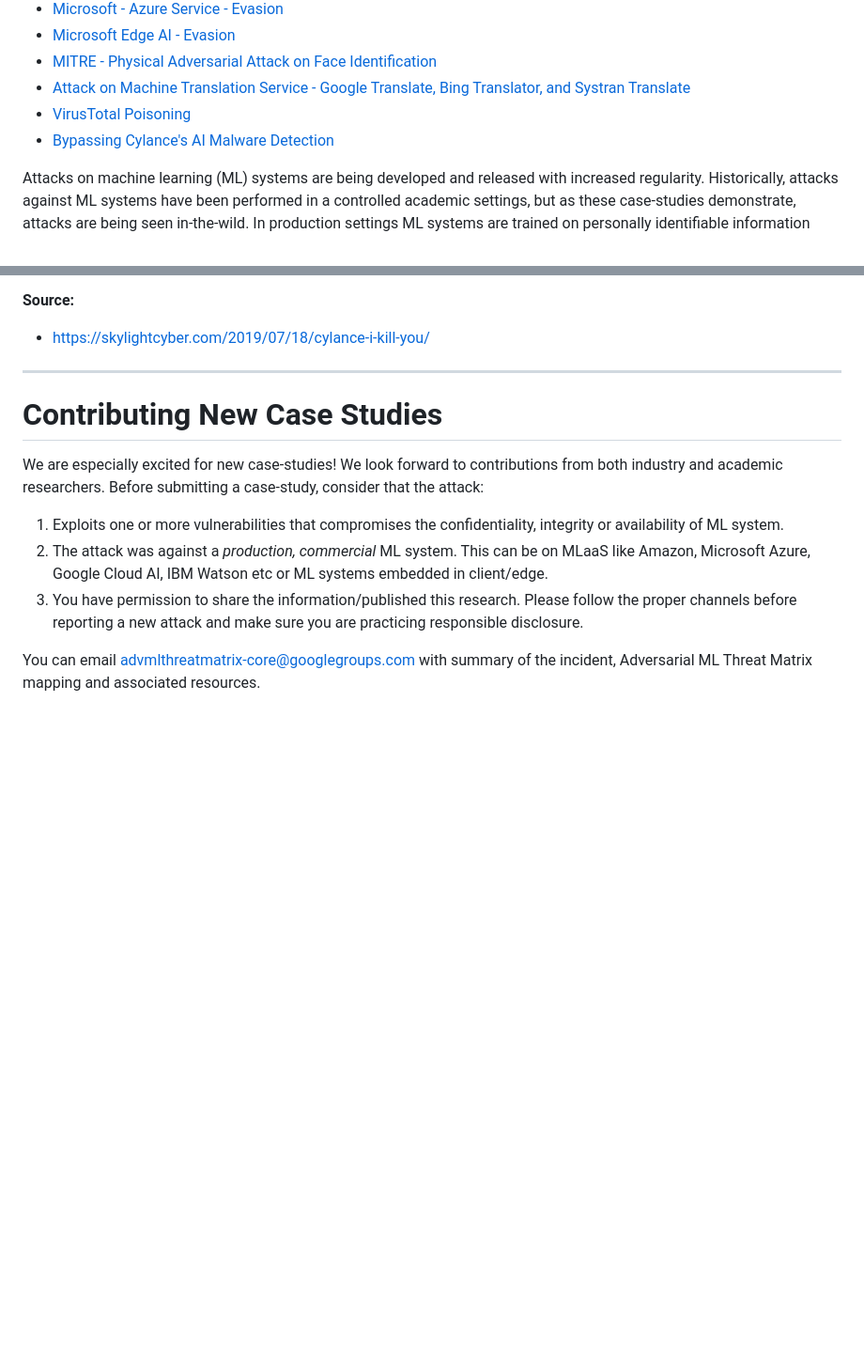
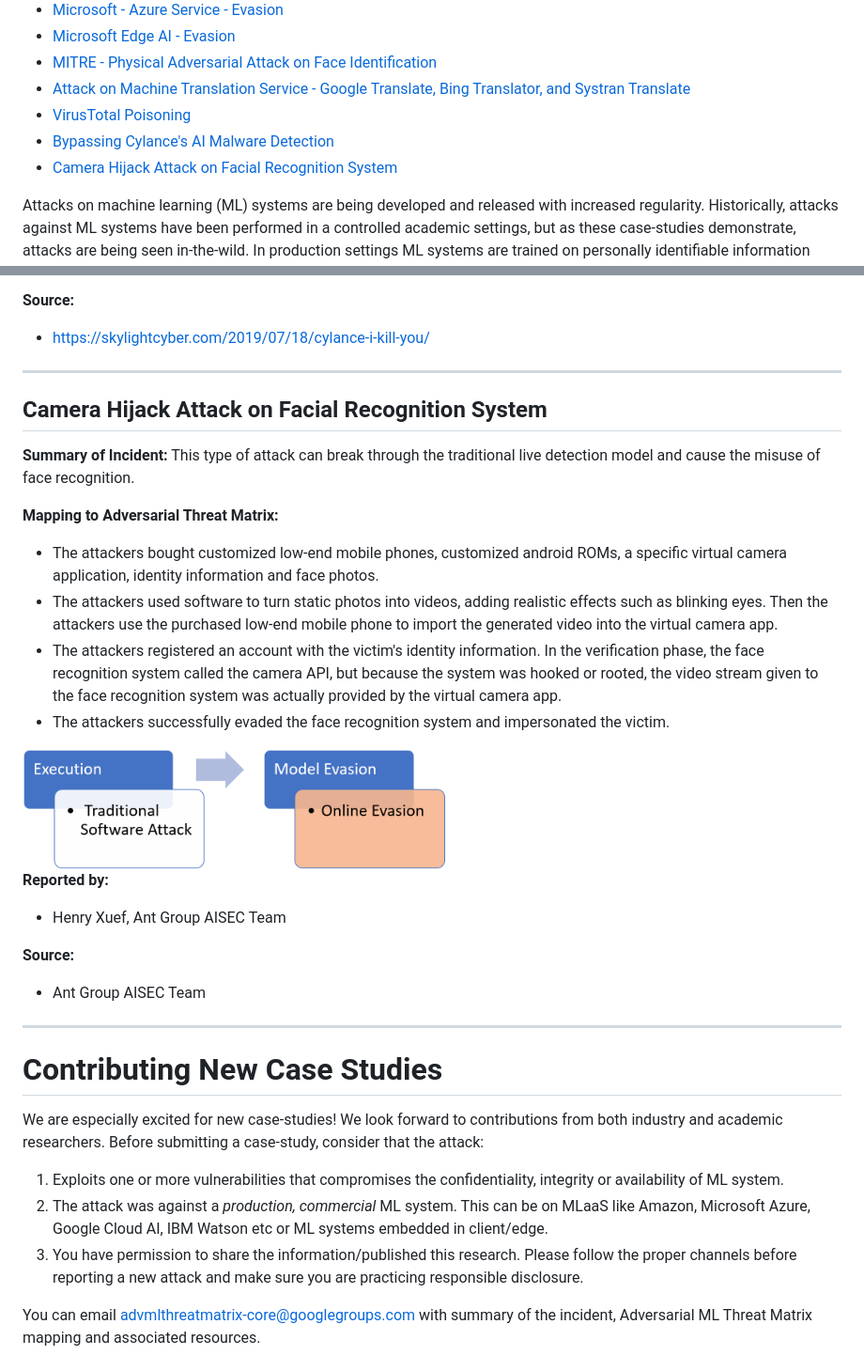
Before and after one commit to mitre/advmlthreatmatrix, a Markdown page: pages/case-studies-page.md, 2 parts joined by grey strips. Shown: that part at 94% size. Rendered like a GitHub page; pictures changed too: images/FacialRecognitionANT.png (added); blank space fills up the shorter version.

```diff
--- a/pages/case-studies-page.md
+++ b/pages/case-studies-page.md
@@ -10,6 +10,7 @@
   - [Attack on Machine Translation Service - Google Translate, Bing Translator, and Systran Translate](/pages/case-studies-page.md#attack-on-machine-translation-service---google-translate-bing-translator-and-systran-translate)
   - [VirusTotal Poisoning](/pages/case-studies-page.md#virustotal-poisoning)
   - [Bypassing Cylance's AI Malware Detection](/pages/case-studies-page.md#bypassing-cylances-ai-malware-detection)
+  - [Camera Hijack Attack on Facial Recognition System](/pages/case-studies-page.md#camera-hijack-attack-on-facial-recognition-system)
 
 
 Attacks on machine learning (ML) systems are being developed and released with increased regularity. Historically, attacks against ML systems have been performed in a controlled academic settings, but as these case-studies demonstrate, attacks are being seen in-the-wild. In production settings ML systems are trained on personally identifiable information (PII), trusted to make critical decisions with little oversight, and have little to no logging and alerting attached to their use. The case-studies were selected because of the impact to production ML systems, and each demonstrates one of the following characteristics.
@@ -230,6 +231,24 @@ Research and work by Adi Ashkenazy, Shahar Zini, and SkyLight Cyber team. Notifi
 
 
 ----
+## Camera Hijack Attack on Facial Recognition System
+**Summary of Incident:** This type of attack can break through the traditional live detection model and cause the misuse of face recognition.
+
+**Mapping to Adversarial Threat Matrix:**
+- The attackers bought customized low-end mobile phones, customized android ROMs, a specific virtual camera application, identity information and face photos.
+- The attackers used software to turn static photos into videos, adding realistic effects such as blinking eyes. Then the attackers use the purchased low-end mobile phone to import the generated video into the virtual camera app.
+- The attackers registered an account with the victim's identity information. In the verification phase, the face recognition system called the camera API, but because the system was hooked or rooted, the video stream given to the face recognition system was actually provided by the virtual camera app.
+- The attackers successfully evaded the face recognition system and impersonated the victim.
+
+<img src="/images/FacialRecognitionANT.png" width="450" height="150"/>
+
+**Reported by:**
+- Henry Xuef, Ant Group AISEC Team
+
+**Source:**
+- Ant Group AISEC Team
+
+----
 # Contributing New Case Studies
 
 We are especially excited for new case-studies! We look forward to contributions from both industry and academic researchers. Before submitting a case-study, consider that the attack:
```
Also changed, not shown: readme.md (+2 -0 lines).
